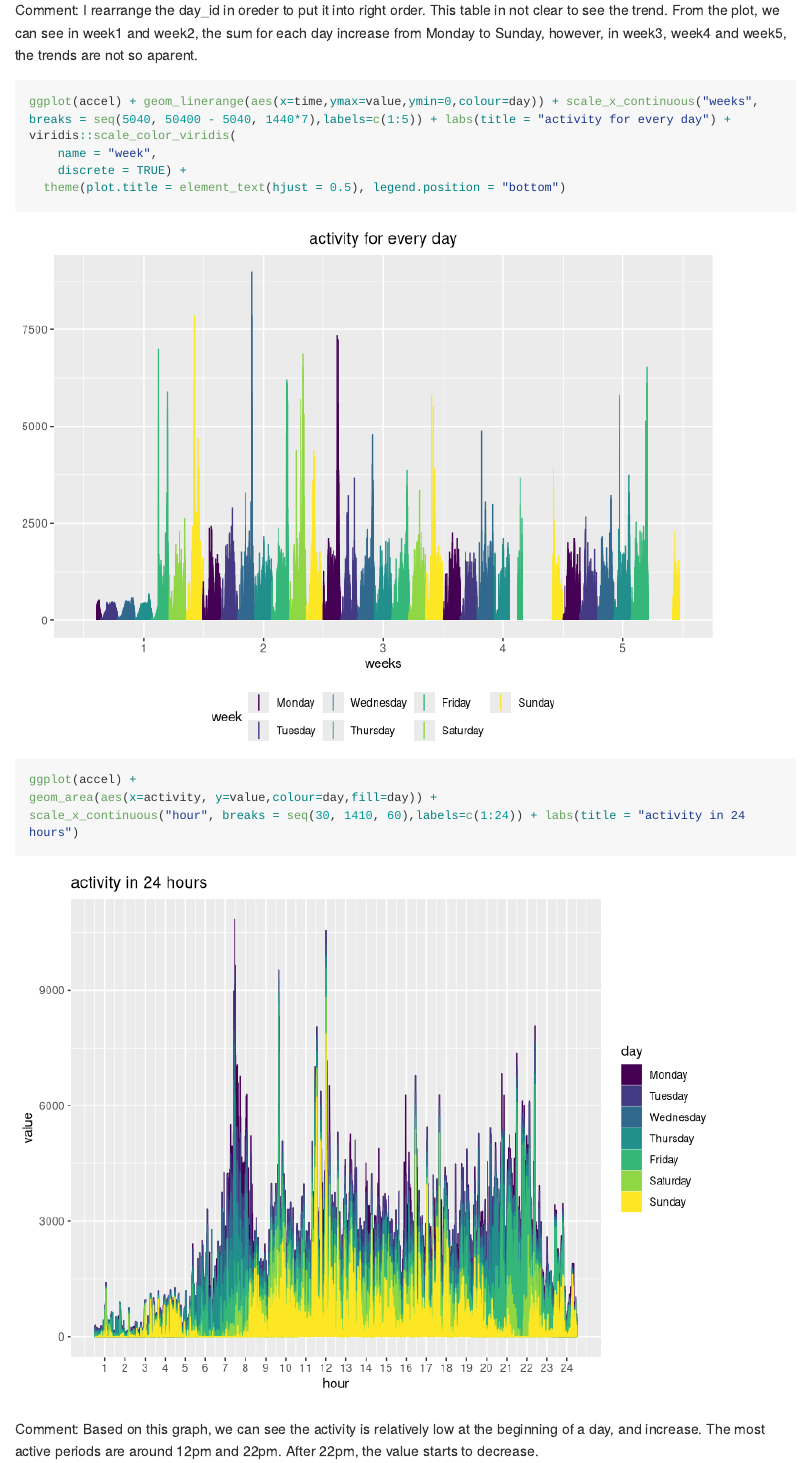
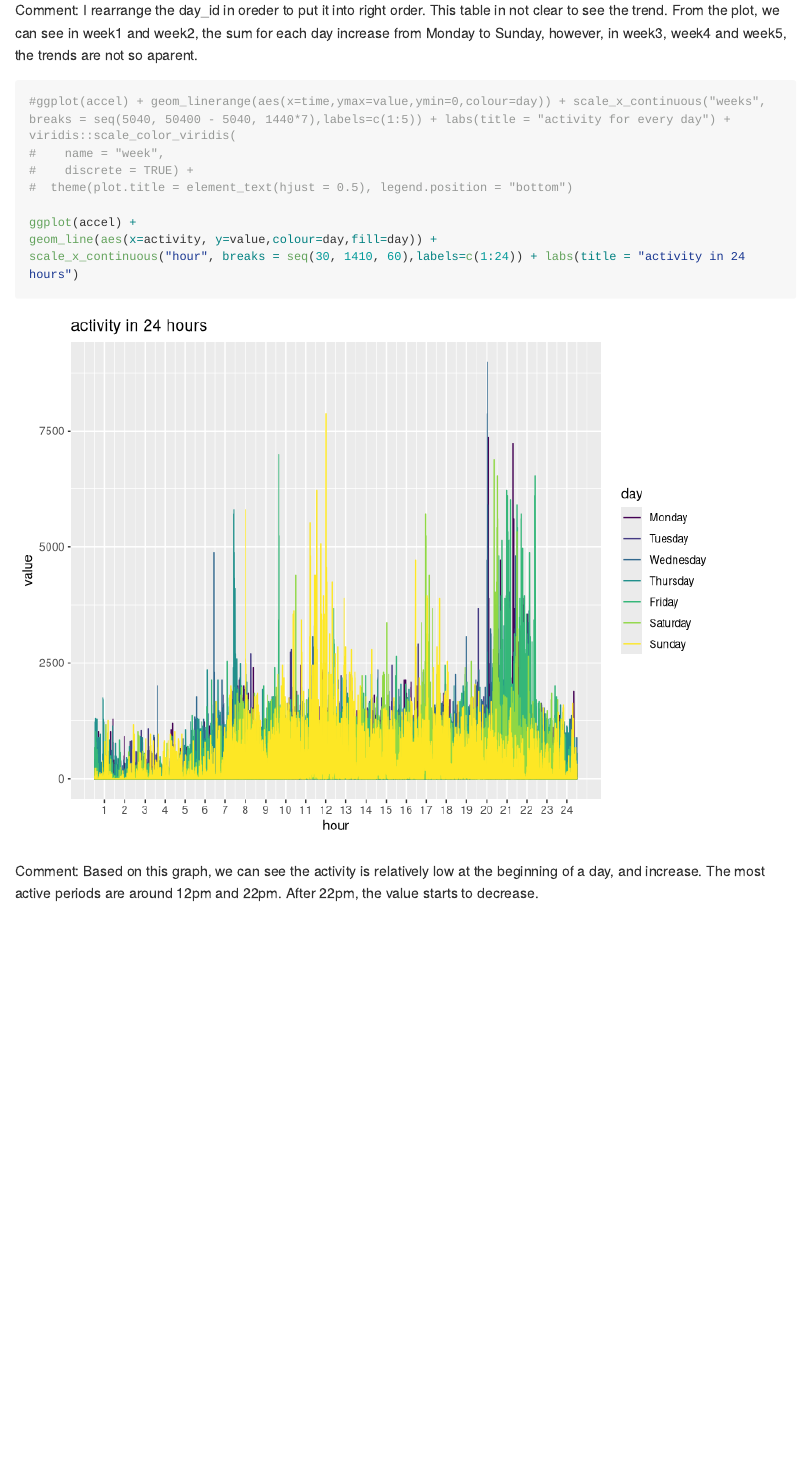
Before and after one commit to ys3298/p8105_hw3_ys3298, an R Markdown document (p8105_hw3_ys3298.Rmd): the page in a window 1100 px wide, from 11340 px down. Rendered offline with R 4.5, knitr and Pandoc, with nearby package versions; some code elsewhere in the file could not run offline; long lines of code are wrapped; column names are cleaned by a stand-in for the janitor package.

Commit message:
last plot seperate

````diff
--- a/p8105_hw3_ys3298.Rmd
+++ b/p8105_hw3_ys3298.Rmd
@@ -328,13 +328,13 @@ accel_sum %>%
 Comment: I rearrange the day_id in oreder to put it into right order. This table in not clear to see the trend. From the plot, we can see in week1 and week2, the sum for each day increase from Monday to Sunday, however, in week3, week4 and week5, the trends are not so aparent.
 
 ```{r echo=TRUE}
-ggplot(accel) + geom_linerange(aes(x=time,ymax=value,ymin=0,colour=day)) + scale_x_continuous("weeks", breaks = seq(5040, 50400 - 5040, 1440*7),labels=c(1:5)) + labs(title = "activity for every day") +   viridis::scale_color_viridis(
-    name = "week",
-    discrete = TRUE) +
-  theme(plot.title = element_text(hjust = 0.5), legend.position = "bottom")
+#ggplot(accel) + geom_linerange(aes(x=time,ymax=value,ymin=0,colour=day)) + scale_x_continuous("weeks", breaks = seq(5040, 50400 - 5040, 1440*7),labels=c(1:5)) + labs(title = "activity for every day") +   viridis::scale_color_viridis(
+#    name = "week",
+#    discrete = TRUE) +
+#  theme(plot.title = element_text(hjust = 0.5), legend.position = "bottom")
 
 ggplot(accel) +
-geom_area(aes(x=activity, y=value,colour=day,fill=day)) +
+geom_line(aes(x=activity, y=value,colour=day,fill=day)) +
 scale_x_continuous("hour", breaks = seq(30, 1410, 60),labels=c(1:24)) + labs(title = "activity in 24 hours")
 
 ```
````
Also changed, not shown: p8105_hw3_ys3298.md, p8105_hw3_ys3298_files/figure-gfm/unnamed-chunk-13-1.png.
